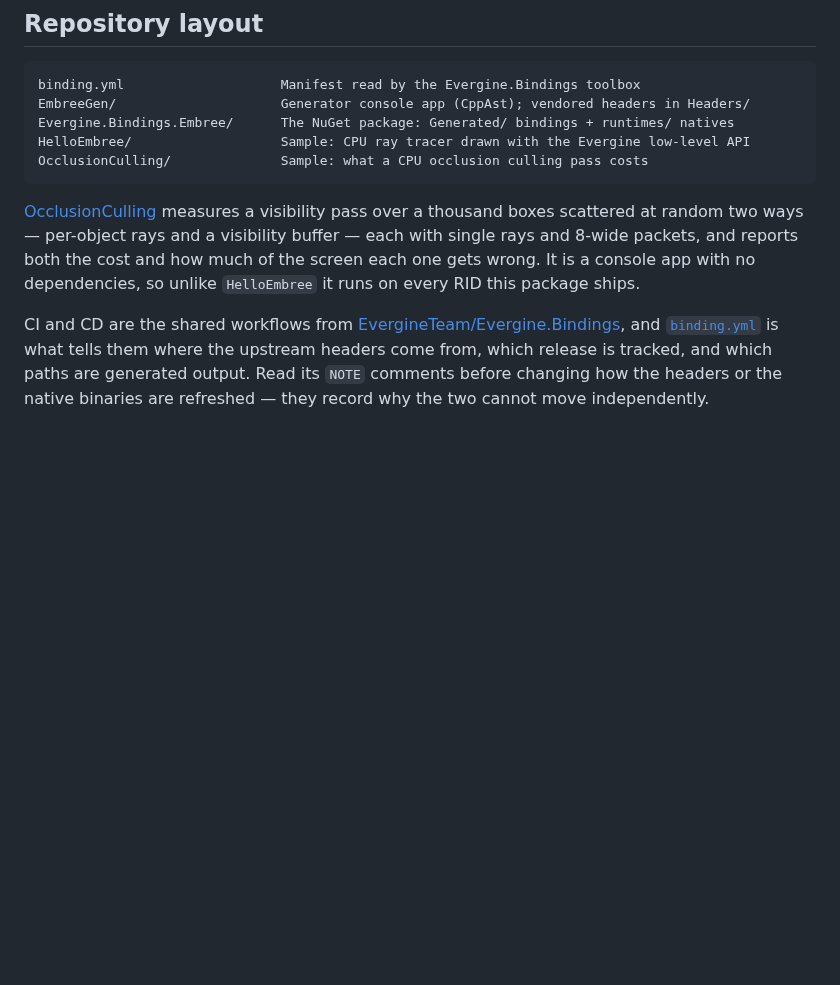
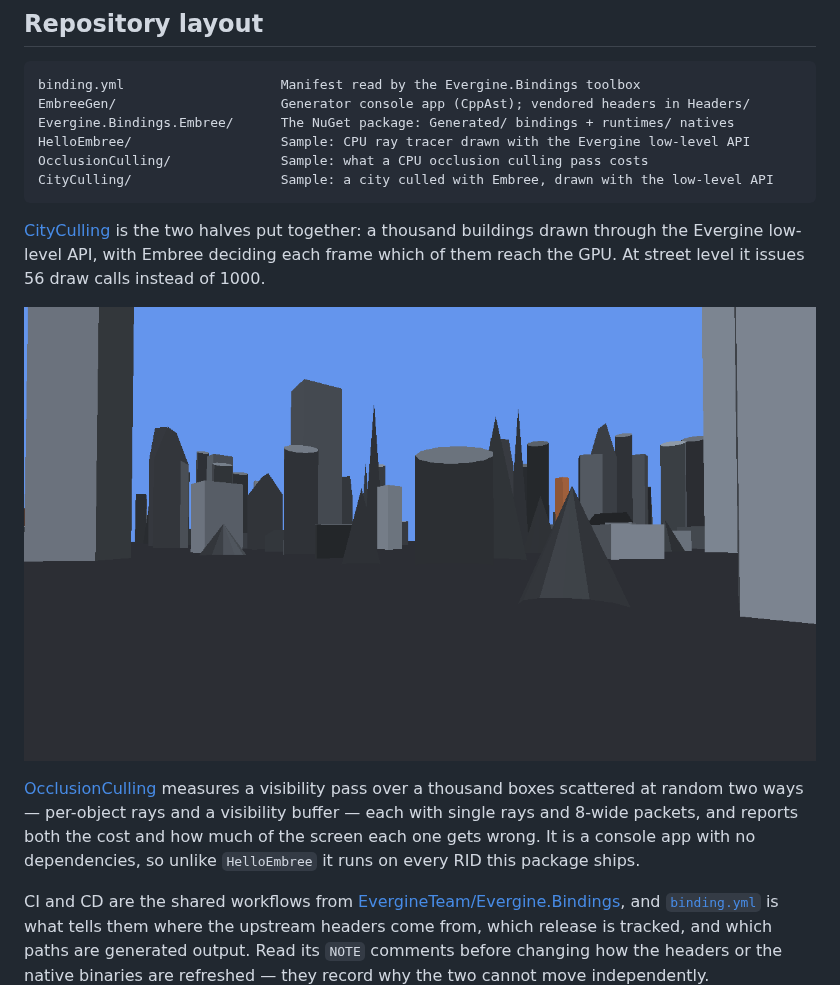
Before and after one commit to EvergineTeam/Embree.NET, a Markdown page: README.md, the part around the change. GitHub-like rendering; pictures changed too: CityCulling/docs/city.png (added); blank space fills up the shorter version.

````diff
--- a/README.md
+++ b/README.md
@@ -75,7 +75,14 @@ EmbreeGen/                     Generator console app (CppAst); vendored headers
 Evergine.Bindings.Embree/      The NuGet package: Generated/ bindings + runtimes/ natives
 HelloEmbree/                   Sample: CPU ray tracer drawn with the Evergine low-level API
 OcclusionCulling/              Sample: what a CPU occlusion culling pass costs
+CityCulling/                   Sample: a city culled with Embree, drawn with the low-level API
 ```
+
+[CityCulling](CityCulling/README.md) is the two halves put together: a thousand buildings drawn
+through the Evergine low-level API, with Embree deciding each frame which of them reach the GPU. At
+street level it issues 56 draw calls instead of 1000.
+
+![The city](CityCulling/docs/city.png)
 
 [OcclusionCulling](OcclusionCulling/README.md) measures a visibility pass over a thousand boxes scattered at random
 two ways — per-object rays and a visibility buffer — each with single rays and 8-wide packets,
````
Also changed, not shown: CityCulling/README.md (added, +107 -0 lines), CityCulling/docs/culled.png (added), CityCulling/docs/embree.png (added), CityCulling/docs/topdown.png (added), 11 other files.
